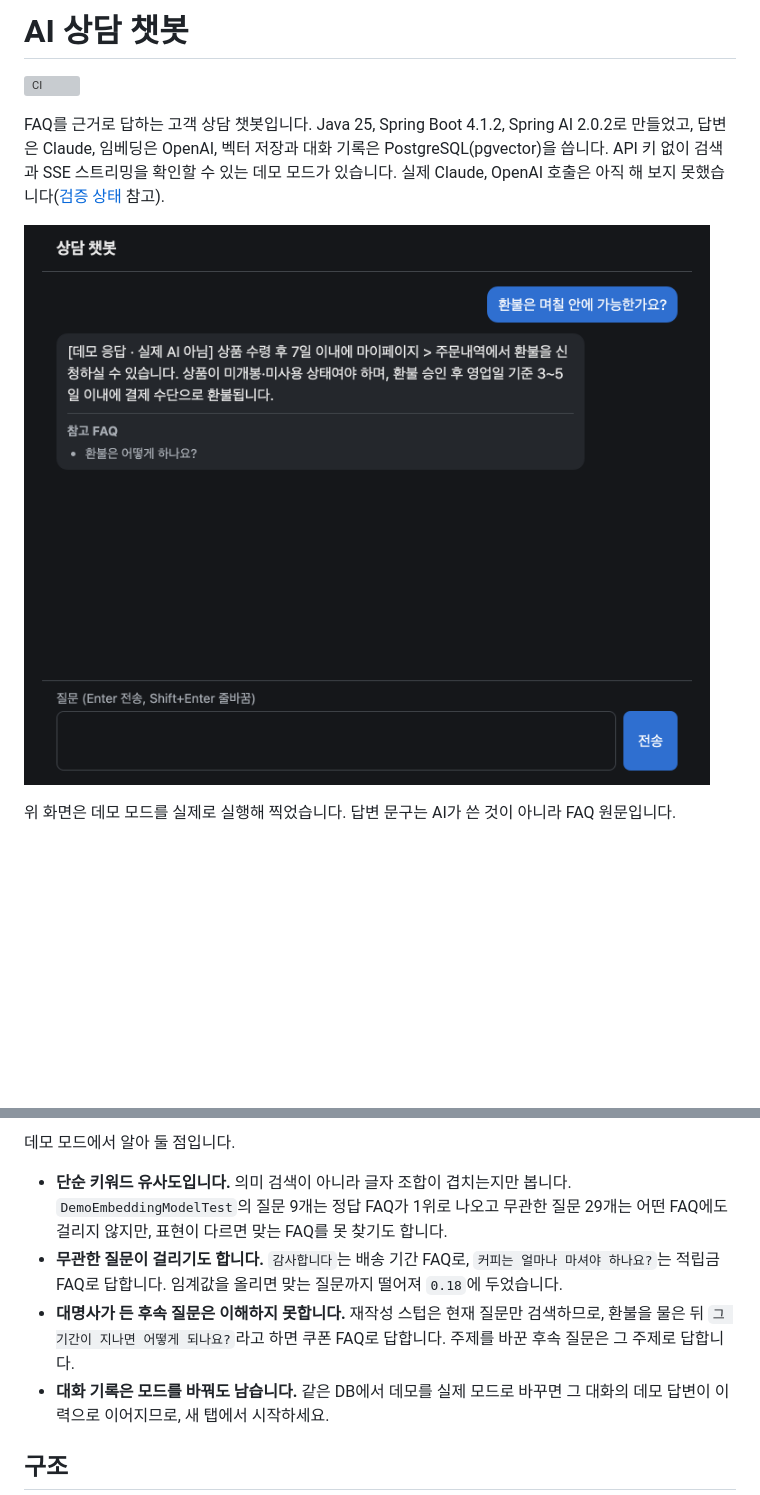
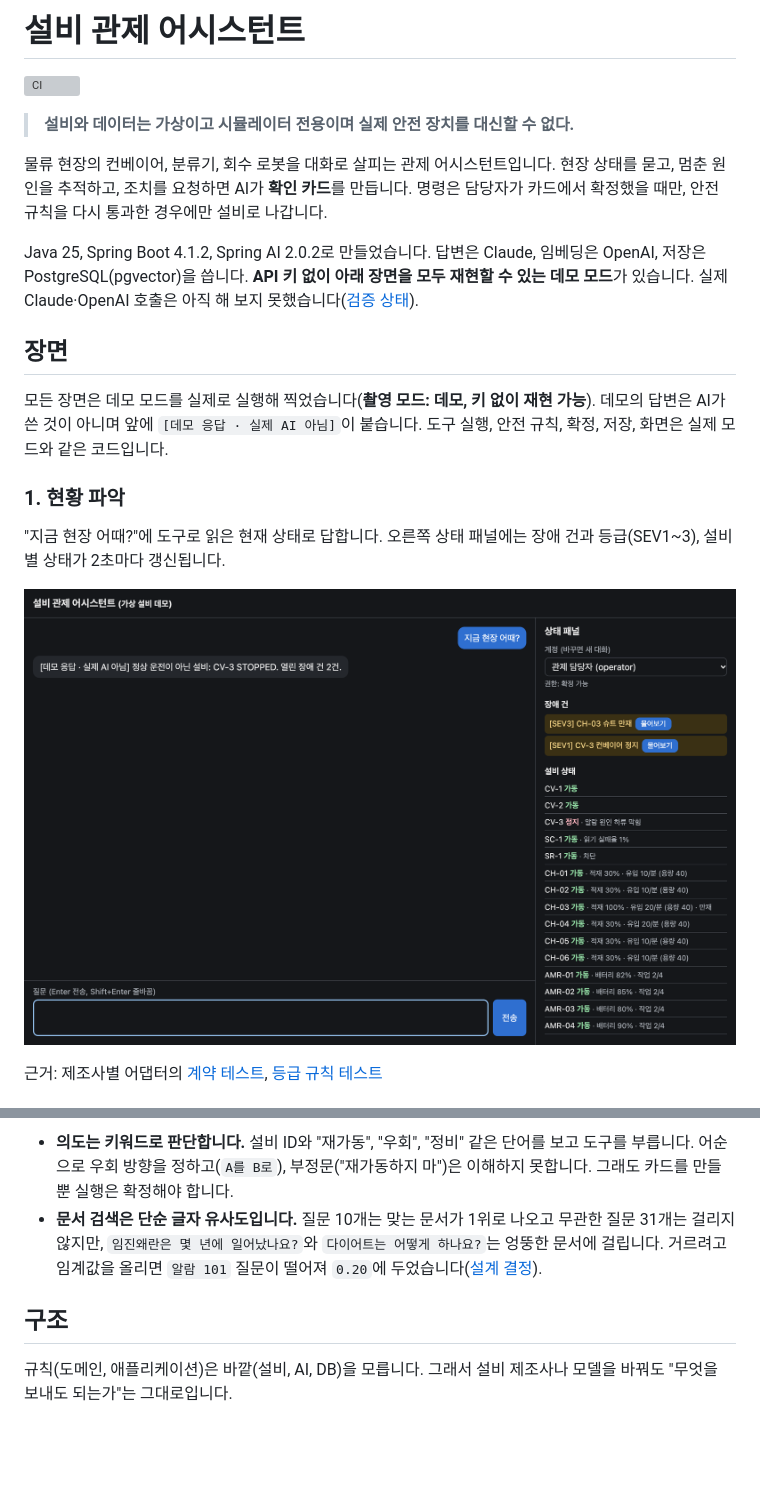
Before and after one commit to toyunity/ai-logistics-control-tower, a Markdown page: README.md, 2 parts joined by grey strips. GitHub-like rendering; pictures changed too: docs/images/chat-demo.png (deleted), docs/images/scene-status.png (added); blank space fills up the shorter version; grey boxes are pictures that could not be loaded.

````diff
--- a/README.md
+++ b/README.md
@@ -1,9 +1,22 @@
-# AI 상담 챗봇
+# 설비 관제 어시스턴트
 
 [![CI](https://github.com/toyunity/ai-consult-chatbot/actions/workflows/ci.yml/badge.svg)](https://github.com/toyunity/ai-consult-chatbot/actions/workflows/ci.yml)
 
-FAQ를 근거로 답하는 고객 상담 챗봇입니다. Java 25, Spring Boot 4.1.2, Spring AI 2.0.2로 만들었고, 답변은 Claude, 임베딩은 OpenAI, 벡터 저장과 대화 기록은 PostgreSQL(pgvector)을 씁니다. API 키 없이 검색과 SSE 스트리밍을 확인할 수 있는 데모 모드가 있습니다. 실제 Claude, OpenAI 호출은 아직 해 보지 못했습니다([검증 상태](#검증-상태) 참고).
+> **설비와 데이터는 가상이고 시뮬레이터 전용이며 실제 안전 장치를 대신할 수 없다.**
 
-![데모 모드에서 환불 질문에 FAQ 답변과 참고 FAQ가 표시된 채팅 화면](docs/images/chat-demo.png)
+물류 현장의 컨베이어, 분류기, 회수 로봇을 대화로 살피는 관제 어시스턴트입니다. 현장 상태를 묻고, 멈춘 원인을 추적하고, 조치를 요청하면 AI가 **확인 카드**를 만듭니다. 명령은 담당자가 카드에서 확정했을 때만, 안전 규칙을 다시 통과한 경우에만 설비로 나갑니다.
 
-위 화면은 데모 모드를 실제로 실행해 찍었습니다. 답변 문구는 AI가 쓴 것이 아니라 FAQ 원문입니다.
+Java 25, Spring Boot 4.1.2, Spring AI 2.0.2로 만들었습니다. 답변은 Claude, 임베딩은 OpenAI, 저장은 PostgreSQL(pgvector)을 씁니다. **API 키 없이 아래 장면을 모두 재현할 수 있는 데모 모드**가 있습니다. 실제 Claude·OpenAI 호출은 아직 해 보지 못했습니다([검증 상태](#검증-상태)).
+
+## 장면
+
+모든 장면은 데모 모드를 실제로 실행해 찍었습니다(**촬영 모드: 데모, 키 없이 재현 가능**). 데모의 답변은 AI가 쓴 것이 아니며 앞에 `[데모 응답 · 실제 AI 아님]`이 붙습니다. 도구 실행, 안전 규칙, 확정, 저장, 화면은 실제 모드와 같은 코드입니다.
+
+### 1. 현황 파악
+
+"지금 현장 어때?"에 도구로 읽은 현재 상태로 답합니다. 오른쪽 상태 패널에는 장애 건과 등급(SEV1~3), 설비별 상태가 2초마다 갱신됩니다.
+
+![슈트 만재 시나리오에서 장애 건 두 개와 설비 상태가 보이는 화면](docs/images/scene-status.png)
+
+근거: 제조사별 어댑터의 [계약 테스트](src/test/java/com/example/controltower/adapter/out/equipment/ConveyorsContract.java), [등급 규칙 테스트](src/test/java/com/example/controltower/domain/SeverityPolicyTest.java)
+
@@ -35,12 +78,10 @@ http://localhost:8080 에서 채팅 페이지를 열고 다음처럼 물어보
 
-데모 모드에서 알아 둘 점입니다.
-
-- **단순 키워드 유사도입니다.** 의미 검색이 아니라 글자 조합이 겹치는지만 봅니다. `DemoEmbeddingModelTest`의 질문 9개는 정답 FAQ가 1위로 나오고 무관한 질문 29개는 어떤 FAQ에도 걸리지 않지만, 표현이 다르면 맞는 FAQ를 못 찾기도 합니다.
-- **무관한 질문이 걸리기도 합니다.** `감사합니다`는 배송 기간 FAQ로, `커피는 얼마나 마셔야 하나요?`는 적립금 FAQ로 답합니다. 임계값을 올리면 맞는 질문까지 떨어져 `0.18`에 두었습니다.
-- **대명사가 든 후속 질문은 이해하지 못합니다.** 재작성 스텁은 현재 질문만 검색하므로, 환불을 물은 뒤 `그 기간이 지나면 어떻게 되나요?`라고 하면 쿠폰 FAQ로 답합니다. 주제를 바꾼 후속 질문은 그 주제로 답합니다.
-- **대화 기록은 모드를 바꿔도 남습니다.** 같은 DB에서 데모를 실제 모드로 바꾸면 그 대화의 데모 답변이 이력으로 이어지므로, 새 탭에서 시작하세요.
+- **의도는 키워드로 판단합니다.** 설비 ID와 "재가동", "우회", "정비" 같은 단어를 보고 도구를 부릅니다. 어순으로 우회 방향을 정하고(`A를 B로`), 부정문("재가동하지 마")은 이해하지 못합니다. 그래도 카드를 만들 뿐 실행은 확정해야 합니다.
+- **문서 검색은 단순 글자 유사도입니다.** 질문 10개는 맞는 문서가 1위로 나오고 무관한 질문 31개는 걸리지 않지만, `임진왜란은 몇 년에 일어났나요?`와 `다이어트는 어떻게 하나요?`는 엉뚱한 문서에 걸립니다. 거르려고 임계값을 올리면 `알람 101` 질문이 떨어져 `0.20`에 두었습니다([설계 결정](docs/decisions.md)).
 
 ## 구조
 
+규칙(도메인, 애플리케이션)은 바깥(설비, AI, DB)을 모릅니다. 그래서 설비 제조사나 모델을 바꿔도 "무엇을 보내도 되는가"는 그대로입니다.
+
 ```mermaid
 flowchart LR
````
Also changed, not shown: other parts of README.md (+138 -94 lines), docs/images/scene-action.png (added), docs/images/scene-alert.png (added), docs/images/scene-diagnose.png (added), docs/images/scene-safety.png (added).
